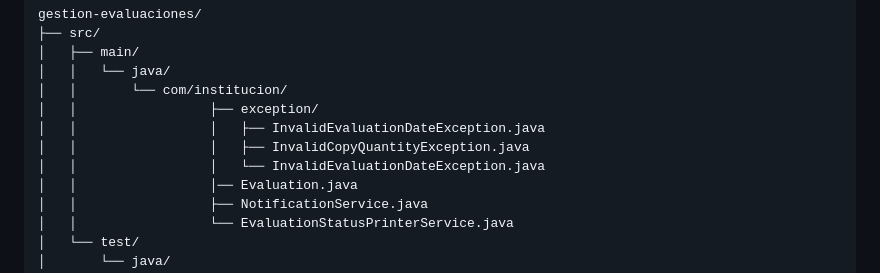
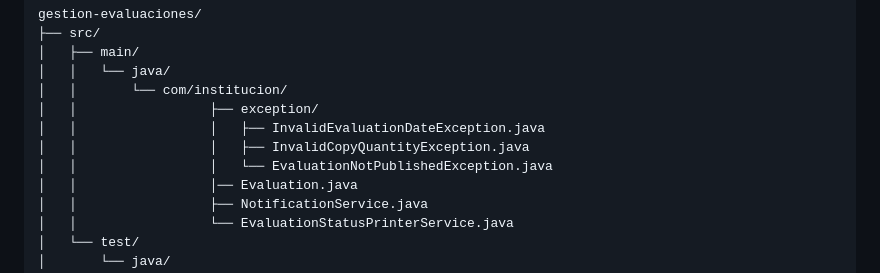
Before and after one commit to claudux/gestion-evaluaciones-backend, a Markdown page: README.md, the part around the change. Drawn GitHub-style.

Commit message:
Fix duplicate entry in README for exceptions

```diff
--- a/README.md
+++ b/README.md
@@ -75,7 +75,7 @@ gestion-evaluaciones/
 │   │                 ├── exception/
 │   │                 │   ├── InvalidEvaluationDateException.java
 │   │                 │   ├── InvalidCopyQuantityException.java
-│   │                 │   └── InvalidEvaluationDateException.java
+│   │                 │   └── EvaluationNotPublishedException.java
 │   │                 │── Evaluation.java
 │   │                 ├── NotificationService.java
 │   │                 └── EvaluationStatusPrinterService.java
```
